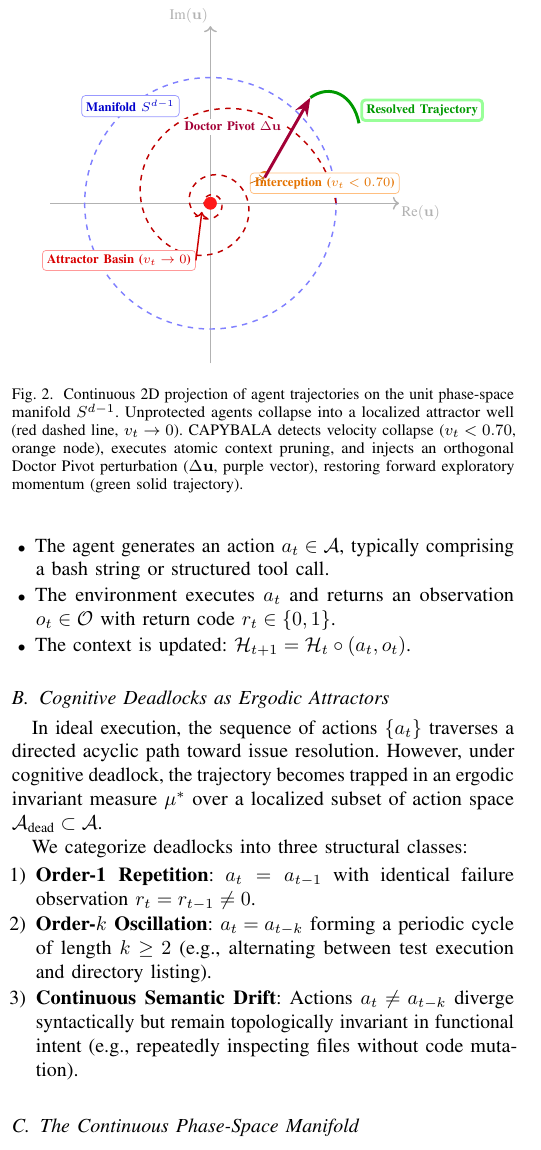
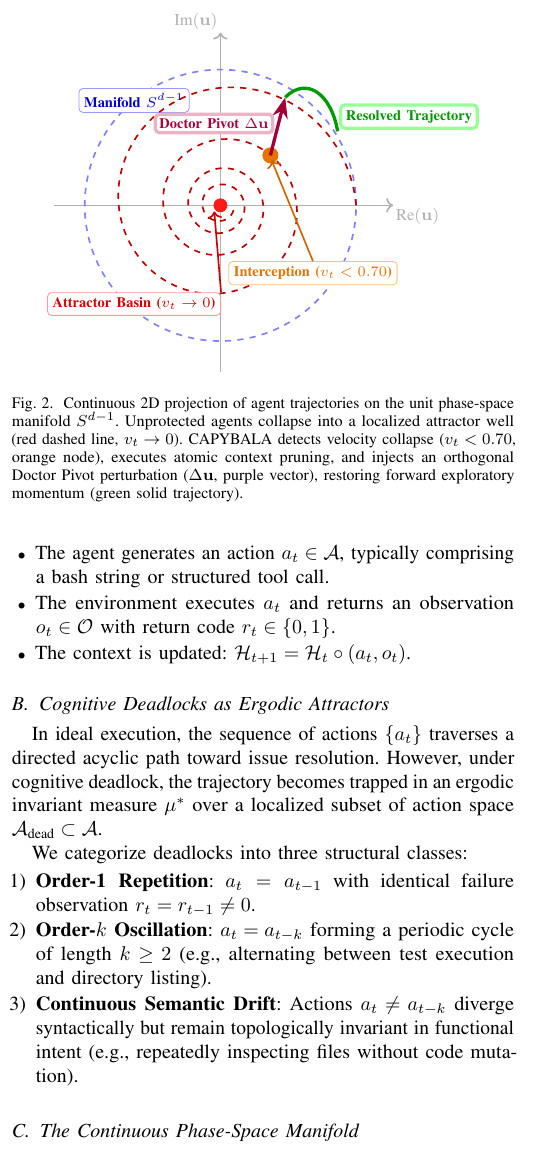
Before and after one commit to codesbykhairannoor/capybala, a LaTeX paper (paper/capybala_ieee.tex): part of one column of page 3 of 10, cut so that both start at the same text. Compiled offline with pdfLaTeX.

Commit message:
fix(figures): redesign TikZ pipeline and phase-space spiral to eliminate label overlaps and boundary clipping

```diff
--- a/paper/capybala_ieee.tex
+++ b/paper/capybala_ieee.tex
@@ -188,44 +187,49 @@ We categorize deadlocks into three structural classes:
 
 \begin{figure}[!t]
 \centering
-\resizebox{0.88\columnwidth}{!}{%
-\begin{tikzpicture}[scale=1.1]
-    % Coordinate Axes with generous clearance
-    \draw[->, thick, gray!60] (-2.8,0) -- (3.3,0) node[below right, font=\footnotesize, fill=white, inner sep=1pt] {$\text{Re}(\mathbf{u})$};
-    \draw[->, thick, gray!60] (0,-2.8) -- (0,3.1) node[above left, font=\footnotesize, fill=white, inner sep=1pt] {$\text{Im}(\mathbf{u})$};
+\resizebox{0.86\columnwidth}{!}{%
+\begin{tikzpicture}[scale=1.05]
+    % Coordinate Axes (Perfect Symmetry [-2.7, 2.7])
+    \draw[->, thick, gray!60] (-2.7,0) -- (2.8,0) node[below right, font=\footnotesize, fill=white, inner sep=1pt] {$\text{Re}(\mathbf{u})$};
+    \draw[->, thick, gray!60] (0,-2.7) -- (0,2.8) node[above left, font=\footnotesize, fill=white, inner sep=1pt] {$\text{Im}(\mathbf{u})$};
 
-    % Unit Hypersphere Projection Circle (Boundary S^{d-1})
+    % Unit Hypersphere Projection Circle (Boundary S^{d-1}, R = 2.2cm)
     \draw[dashed, blue!50, thick] (0,0) circle (2.2cm);
-    % Quadrant II: completely empty, ideal placement for Manifold label
+
+    % Quadrant II: Manifold Label (Clean White Fill Box)
     \node[blue!80!black, font=\scriptsize\bfseries, fill=white, inner sep=2.5pt, draw=blue!40, rounded corners=2pt]
         at (-1.4, 1.7) {Manifold $S^{d-1}$};
 
     % Unassisted Agent Trajectory (Inward Logarithmic Spiral into Attractor Well)
-    \draw[thick, red!75!black, dashed, domain=0:13.5, samples=220, smooth, variable=\t]
-        plot ({2.2*exp(-0.24*\t)*cos(\t*72)}, {2.2*exp(-0.24*\t)*sin(\t*72)});
+    \draw[thick, red!75!black, dashed, domain=0:1440, samples=300, smooth, variable=\t]
+        plot ({2.2*exp(-0.0016*\t)*cos(\t)}, {2.2*exp(-0.0016*\t)*sin(\t)});
 
-    % Trapping Basin Center (Attractor Well) in Quadrant III with generous clearance
+    % Attractor Basin Center (Red Point at Origin)
     \filldraw[red!90] (0,0) circle (3pt);
+
+    % Quadrant III: Attractor Basin Callout (Pointing directly to center)
     \node[red!85!black, font=\scriptsize\bfseries, fill=white, inner sep=2.5pt, draw=red!40, rounded corners=2pt] (basin)
-        at (-1.6, -1.0) {Attractor Basin ($v_t \to 0$)};
-    \draw[->, red!80!black, thick] (basin.east) -- (-0.15, -0.15);
+        at (-1.4, -1.6) {Attractor Basin ($v_t \to 0$)};
+    \draw[->, red!80!black, thick] (basin.north east) -- (-0.1, -0.1);
 
-    % Interception Point (Quadrant I)
-    \coordinate (inter) at (0.95, 0.45);
-    \filldraw[orange!90!black] (inter) circle (3pt);
-    % Label placed strictly with callout pointer to eliminate axis and vector overlap
+    % Interception Point on Spiral at theta = 405 deg (r = 1.15, Quadrant I)
+    \coordinate (inter) at (0.81, 0.81);
+    \filldraw[orange!90!black] (inter) circle (3.5pt);
+
+    % Quadrant IV: Interception Label Callout (Clear open space below horizontal axis)
     \node[orange!90!black, font=\scriptsize\bfseries, fill=white, inner sep=2.5pt, draw=orange!50, rounded corners=2pt] (interlabel)
-        at (2.0, 0.35) {Interception ($v_t < 0.70$)};
-    \draw[->, orange!80!black, thin] (interlabel.west) -- (inter);
+        at (1.5, -1.1) {Interception ($v_t < 0.70$)};
+    \draw[->, orange!80!black, thick] (interlabel.north) -- (0.83, 0.73);
 
-    % Doctor Pivot Outward Perturbation Vector (Shoots sharply Upward & Outward)
+    % Doctor Pivot Outward Perturbation Vector (Shoots sharply Upward & Outward to boundary)
+    \coordinate (pivoted) at (1.05, 1.75);
     \draw[-{Stealth[length=3.5mm]}, line width=1.6pt, purple!85!black]
-        (inter) -- (1.75, 1.85) coordinate (pivoted)
-        node[midway, above left=1pt, fill=white, inner sep=2pt, font=\scriptsize\bfseries] {Doctor Pivot $\Delta \mathbf{u}$};
+        (inter) -- (pivoted)
+        node[pos=0.55, left=2pt, fill=white, inner sep=2pt, draw=purple!30, rounded corners=2pt, font=\scriptsize\bfseries, text=purple!90!black] {Doctor Pivot $\Delta \mathbf{u}$};
 
-    % Recovered Trajectory (Smooth Escaping Curve, y >= 1.4cm well above the horizontal axis)
+    % Recovered Trajectory (Smooth Escaping Curve along Boundary, well inside [0, 2.4])
     \draw[line width=1.6pt, green!60!black]
-        (pivoted) .. controls (2.1, 2.1) and (2.5, 1.9) .. (2.6, 1.4)
+        (pivoted) .. controls (1.4, 2.1) and (1.8, 1.8) .. (1.9, 1.2)
         node[above right=1pt, font=\scriptsize\bfseries, fill=white, inner sep=2.5pt, draw=green!40, rounded corners=2pt] {Resolved Trajectory};
 
 \end{tikzpicture}%
```
Also changed, not shown: paper/capybala_ieee.tex (17 more changed lines).
